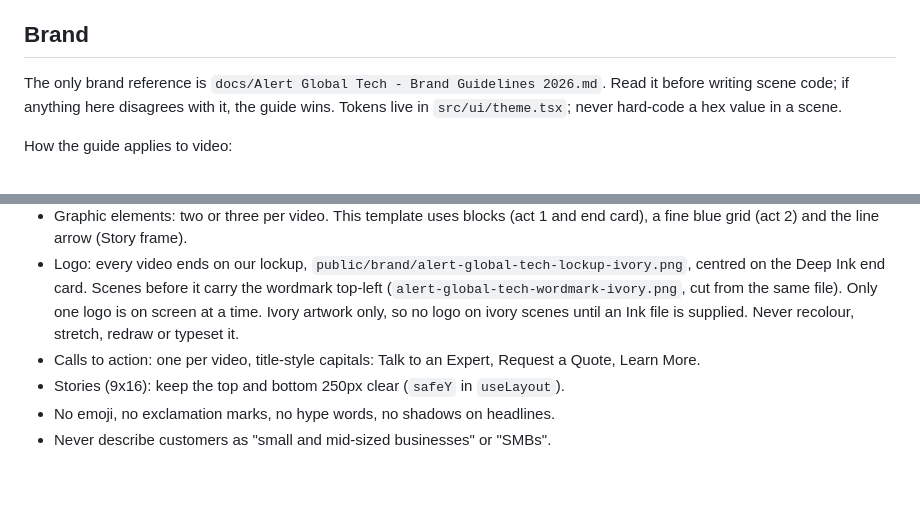
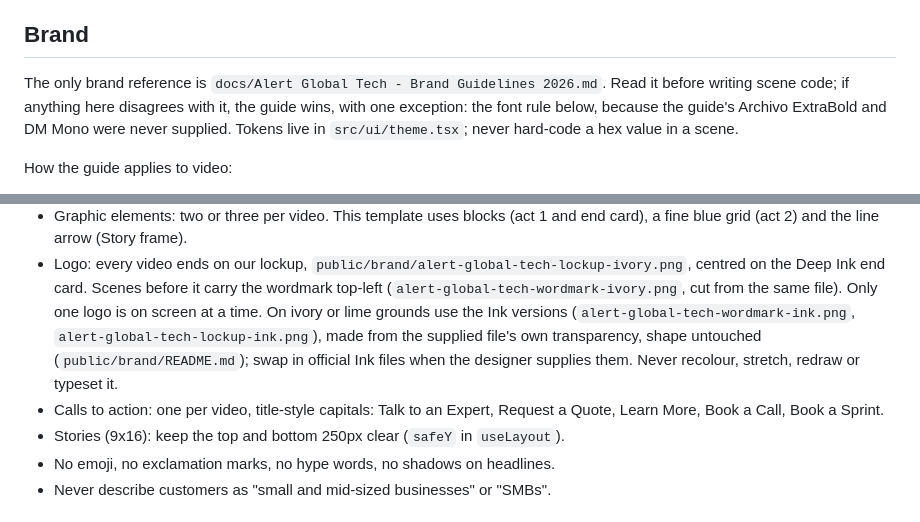
Before and after one commit to Henriquealert/ALERT-VIDEOS, a Markdown page: CLAUDE.md, 2 parts joined by grey strips. Drawn GitHub-style; blank space fills up the shorter version.

Commit message:
Align CLAUDE.md and the brand guide with current practice
- State that the font rule is the one exception to "the guide wins".
- Replace the stale "Ivory artwork only" logo line with the Ink stand-ins in use.
- Add Book a Call and Book a Sprint to the allowed calls to action in both docs.

Co-Authored-By: Claude Opus 5.5 <noreply@anthropic.com>
Claude-Session: https://claude.ai/code/session_016D31DJ9pS5GaESq48UwxH4

```diff
--- a/CLAUDE.md
+++ b/CLAUDE.md
@@ -38,7 +38,8 @@ act is quiet and spacious. That contrast is the whole idea.
 ## Brand
 
 The only brand reference is `docs/Alert Global Tech - Brand Guidelines 2026.md`.
-Read it before writing scene code; if anything here disagrees with it, the guide wins.
+Read it before writing scene code; if anything here disagrees with it, the guide wins, with one
+exception: the font rule below, because the guide's Archivo ExtraBold and DM Mono were never supplied.
 Tokens live in `src/ui/theme.tsx`; never hard-code a hex value in a scene.
 
 How the guide applies to video:
@@ -67,10 +68,11 @@ How the guide applies to video:
 - Logo: every video ends on our lockup, `public/brand/alert-global-tech-lockup-ivory.png`,
   centred on the Deep Ink end card. Scenes before it carry the wordmark top-left
   (`alert-global-tech-wordmark-ivory.png`, cut from the same file). Only one logo is
-  on screen at a time. Ivory artwork only, so no logo on ivory scenes until an Ink
-  file is supplied. Never recolour, stretch, redraw or typeset it.
+  on screen at a time. On ivory or lime grounds use the Ink versions (`alert-global-tech-wordmark-ink.png`,
+  `alert-global-tech-lockup-ink.png`), made from the supplied file's own transparency, shape untouched
+  (`public/brand/README.md`); swap in official Ink files when the designer supplies them. Never recolour, stretch, redraw or typeset it.
 - Calls to action: one per video, title-style capitals: Talk to an Expert,
-  Request a Quote, Learn More.
+  Request a Quote, Learn More, Book a Call, Book a Sprint.
 - Stories (9x16): keep the top and bottom 250px clear (`safeY` in `useLayout`).
 - No emoji, no exclamation marks, no hype words, no shadows on headlines.
 - Never describe customers as "small and mid-sized businesses" or "SMBs".
```
Also changed, not shown: docs/Alert Global Tech - Brand Guidelines 2026.md (+2 -2 lines).
